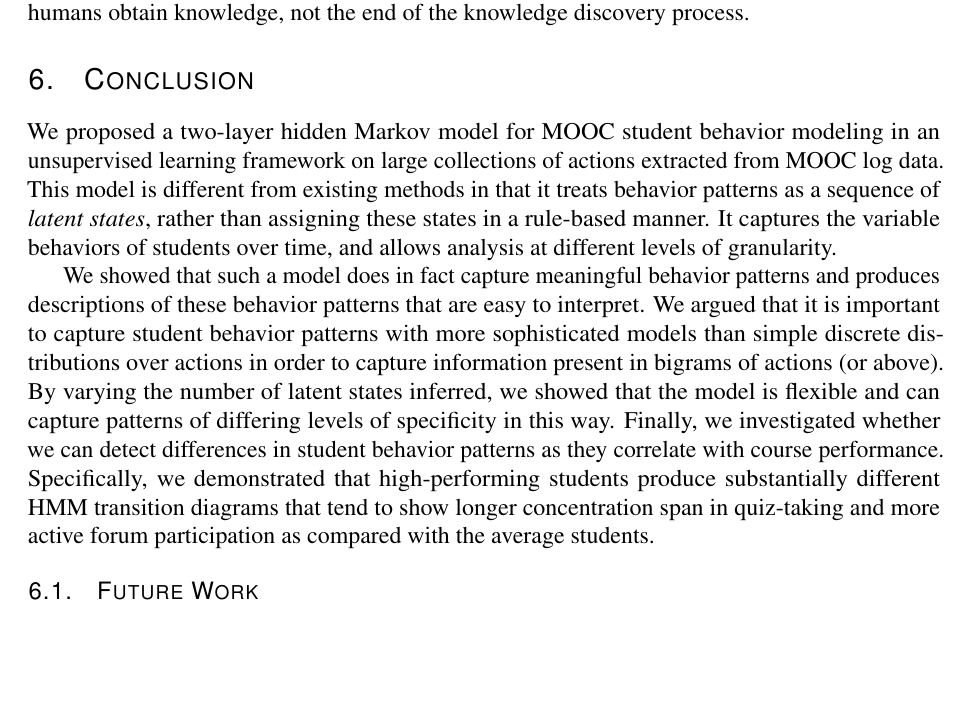
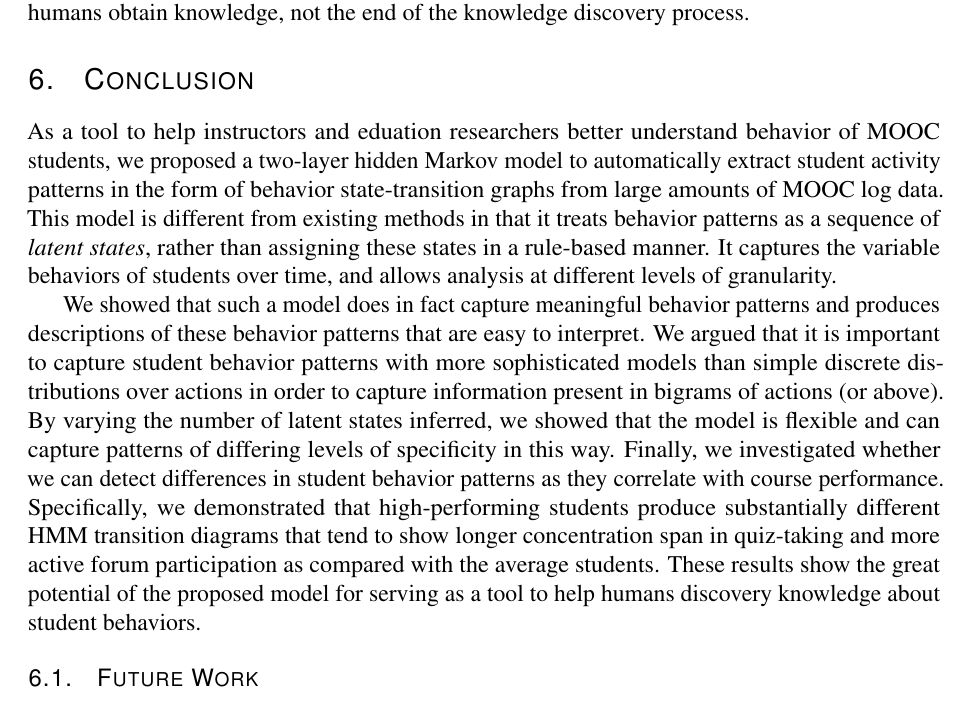
Before and after one commit to TIMAN-group/2L-HMM-paper, a LaTeX document (clickstream-hmm.tex, which reads sec-conclusion.tex): part of page 17 of 22, cut so that both start at the same text, the shorter picture padded with empty space. Compiled offline with pdfLaTeX.

Commit message:
Revised conclusions.

```diff
--- a/sec-conclusion.tex
+++ b/sec-conclusion.tex
@@ -1,9 +1,10 @@
 \section{Conclusion}
 % summarize the main contributions of the paper; summarize the experimental
 % results; argue again for our novelty; discuss future directions
-We proposed a two-layer hidden Markov model for MOOC student behavior
-modeling in an unsupervised learning framework on large collections of
-actions extracted from MOOC log data. This model is different from existing
+As a tool to help instructors and eduation researchers better understand behavior of MOOC students,
+ we proposed a two-layer hidden Markov model to automatically extract
+student activity patterns in the form of behavior state-transition graphs from large amounts of
+MOOC log data. This model is different from existing
 methods in that it treats behavior patterns as a sequence of \emph{latent
 states}, rather than assigning these states in a rule-based manner. It
 captures the variable behaviors of students over time, and allows
@@ -22,6 +23,8 @@ as they correlate with course performance. Specifically, we demonstrated
 that high-performing students produce substantially different HMM
 transition diagrams that tend to show longer concentration span in quiz-taking
 and more active  forum participation as compared with the average students.
+These results show the great potential of the proposed model for serving as a tool
+to help humans discovery knowledge about student behaviors.
 
 \subsection{Future Work}
 
```
